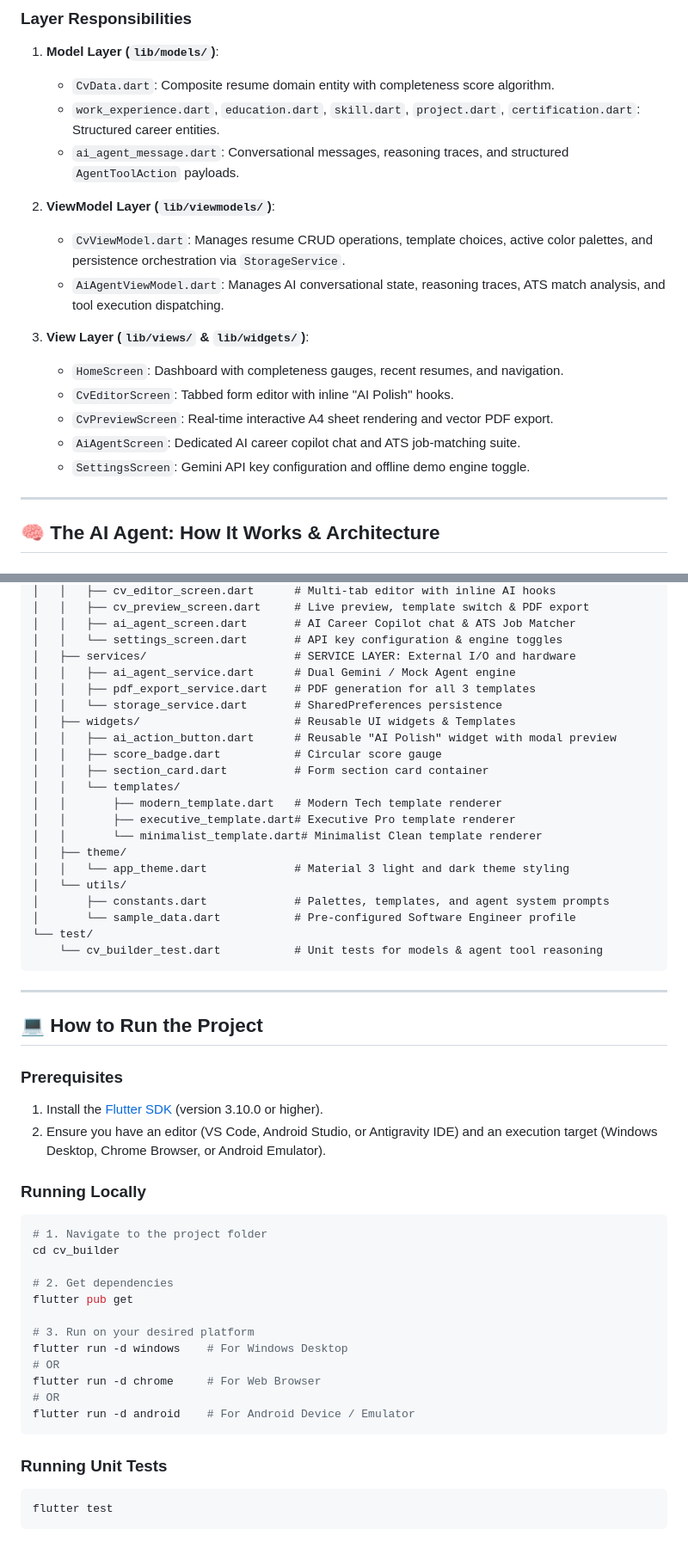
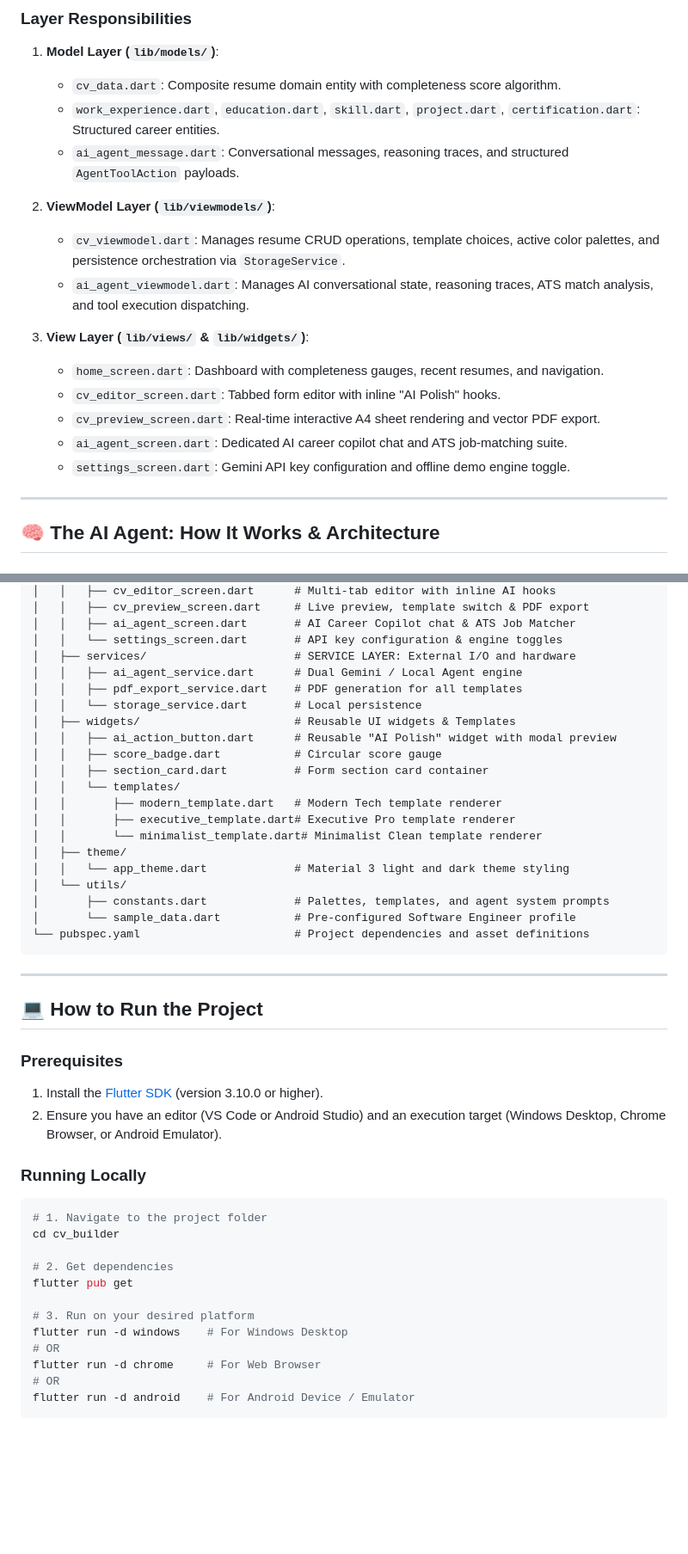
Before and after one commit to Raammmer/cv-builder, a Markdown page: README.md, 2 parts joined by grey strips. Shown at 86% size. GitHub-like rendering; blank space fills up the shorter version.

Commit message:
docs: update overview and project documentation in readme

````diff
--- a/README.md
+++ b/README.md
@@ -48,20 +48,20 @@ This project strictly adheres to the **MVVM Architecture** to ensure clean separ
 ### Layer Responsibilities
 
 1. **Model Layer (`lib/models/`)**:
-   - `CvData.dart`: Composite resume domain entity with completeness score algorithm.
+   - `cv_data.dart`: Composite resume domain entity with completeness score algorithm.
    - `work_experience.dart`, `education.dart`, `skill.dart`, `project.dart`, `certification.dart`: Structured career entities.
    - `ai_agent_message.dart`: Conversational messages, reasoning traces, and structured `AgentToolAction` payloads.
 
 2. **ViewModel Layer (`lib/viewmodels/`)**:
-   - `CvViewModel.dart`: Manages resume CRUD operations, template choices, active color palettes, and persistence orchestration via `StorageService`.
-   - `AiAgentViewModel.dart`: Manages AI conversational state, reasoning traces, ATS match analysis, and tool execution dispatching.
+   - `cv_viewmodel.dart`: Manages resume CRUD operations, template choices, active color palettes, and persistence orchestration via `StorageService`.
+   - `ai_agent_viewmodel.dart`: Manages AI conversational state, reasoning traces, ATS match analysis, and tool execution dispatching.
 
 3. **View Layer (`lib/views/` & `lib/widgets/`)**:
-   - `HomeScreen`: Dashboard with completeness gauges, recent resumes, and navigation.
-   - `CvEditorScreen`: Tabbed form editor with inline "AI Polish" hooks.
-   - `CvPreviewScreen`: Real-time interactive A4 sheet rendering and vector PDF export.
-   - `AiAgentScreen`: Dedicated AI career copilot chat and ATS job-matching suite.
-   - `SettingsScreen`: Gemini API key configuration and offline demo engine toggle.
+   - `home_screen.dart`: Dashboard with completeness gauges, recent resumes, and navigation.
+   - `cv_editor_screen.dart`: Tabbed form editor with inline "AI Polish" hooks.
+   - `cv_preview_screen.dart`: Real-time interactive A4 sheet rendering and vector PDF export.
+   - `ai_agent_screen.dart`: Dedicated AI career copilot chat and ATS job-matching suite.
+   - `settings_screen.dart`: Gemini API key configuration and offline demo engine toggle.
 
 ---
 
@@ -132,9 +132,9 @@ cv_builder/
 │   │   ├── ai_agent_screen.dart       # AI Career Copilot chat & ATS Job Matcher
 │   │   └── settings_screen.dart       # API key configuration & engine toggles
 │   ├── services/                      # SERVICE LAYER: External I/O and hardware
-│   │   ├── ai_agent_service.dart      # Dual Gemini / Mock Agent engine
-│   │   ├── pdf_export_service.dart    # PDF generation for all 3 templates
-│   │   └── storage_service.dart       # SharedPreferences persistence
+│   │   ├── ai_agent_service.dart      # Dual Gemini / Local Agent engine
+│   │   ├── pdf_export_service.dart    # PDF generation for all templates
+│   │   └── storage_service.dart       # Local persistence
 │   ├── widgets/                       # Reusable UI widgets & Templates
 │   │   ├── ai_action_button.dart      # Reusable "AI Polish" widget with modal preview
 │   │   ├── score_badge.dart           # Circular score gauge
@@ -148,8 +148,7 @@ cv_builder/
 │   └── utils/
 │       ├── constants.dart             # Palettes, templates, and agent system prompts
 │       └── sample_data.dart           # Pre-configured Software Engineer profile
-└── test/
-    └── cv_builder_test.dart           # Unit tests for models & agent tool reasoning
+└── pubspec.yaml                       # Project dependencies and asset definitions
 ```
 
 ---
@@ -158,7 +157,7 @@ cv_builder/
 
 ### Prerequisites
 1. Install the [Flutter SDK](https://docs.flutter.dev/get-started/install) (version 3.10.0 or higher).
-2. Ensure you have an editor (VS Code, Android Studio, or Antigravity IDE) and an execution target (Windows Desktop, Chrome Browser, or Android Emulator).
+2. Ensure you have an editor (VS Code or Android Studio) and an execution target (Windows Desktop, Chrome Browser, or Android Emulator).
 
 ### Running Locally
 ```bash
@@ -175,8 +174,3 @@ flutter run -d chrome     # For Web Browser
 # OR
 flutter run -d android    # For Android Device / Emulator
 ```
-
-### Running Unit Tests
-```bash
-flutter test
-```
````
Also changed, not shown: other parts of README.md (+5 -5 lines).
